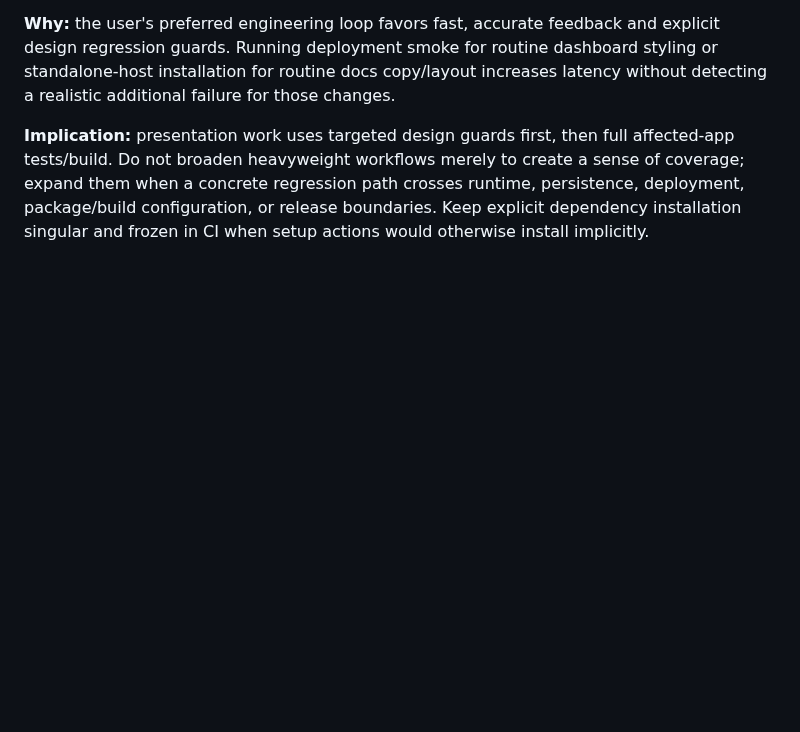
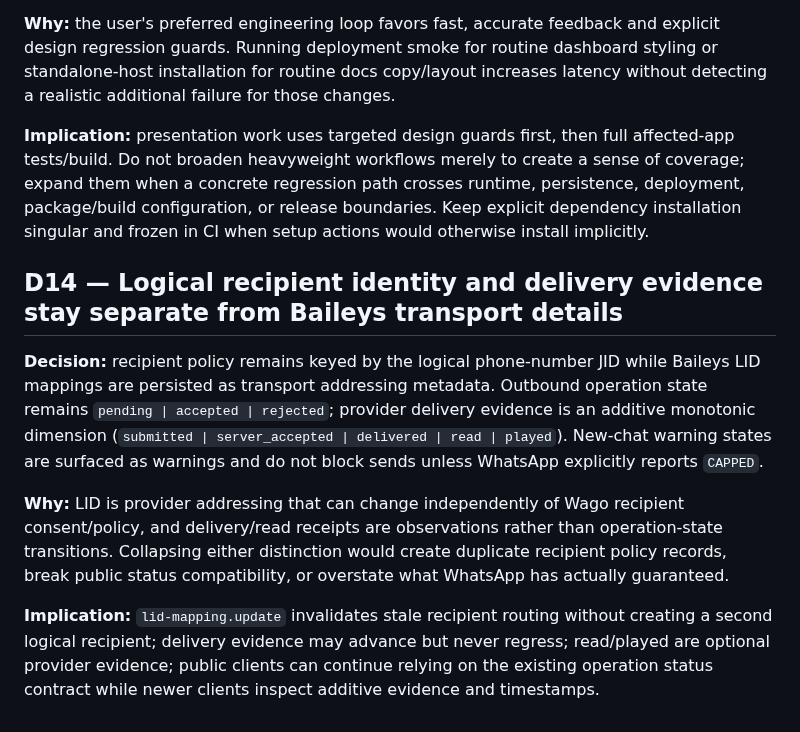
Before and after one commit to howlil/wago, a Markdown page: .agents/DECISIONS.md, the part around the change. Rendered like a GitHub page; blank space fills up the shorter version.

Commit message:
docs(agents): record Baileys reliability boundaries

```diff
--- a/.agents/DECISIONS.md
+++ b/.agents/DECISIONS.md
@@ -105,3 +105,11 @@ This file records material decisions whose rationale is expensive to rediscover.
 **Why:** the user's preferred engineering loop favors fast, accurate feedback and explicit design regression guards. Running deployment smoke for routine dashboard styling or standalone-host installation for routine docs copy/layout increases latency without detecting a realistic additional failure for those changes.
 
 **Implication:** presentation work uses targeted design guards first, then full affected-app tests/build. Do not broaden heavyweight workflows merely to create a sense of coverage; expand them when a concrete regression path crosses runtime, persistence, deployment, package/build configuration, or release boundaries. Keep explicit dependency installation singular and frozen in CI when setup actions would otherwise install implicitly.
+
+## D14 — Logical recipient identity and delivery evidence stay separate from Baileys transport details
+
+**Decision:** recipient policy remains keyed by the logical phone-number JID while Baileys LID mappings are persisted as transport addressing metadata. Outbound operation state remains `pending | accepted | rejected`; provider delivery evidence is an additive monotonic dimension (`submitted | server_accepted | delivered | read | played`). New-chat warning states are surfaced as warnings and do not block sends unless WhatsApp explicitly reports `CAPPED`.
+
+**Why:** LID is provider addressing that can change independently of Wago recipient consent/policy, and delivery/read receipts are observations rather than operation-state transitions. Collapsing either distinction would create duplicate recipient policy records, break public status compatibility, or overstate what WhatsApp has actually guaranteed.
+
+**Implication:** `lid-mapping.update` invalidates stale recipient routing without creating a second logical recipient; delivery evidence may advance but never regress; read/played are optional provider evidence; public clients can continue relying on the existing operation status contract while newer clients inspect additive evidence and timestamps.
```
